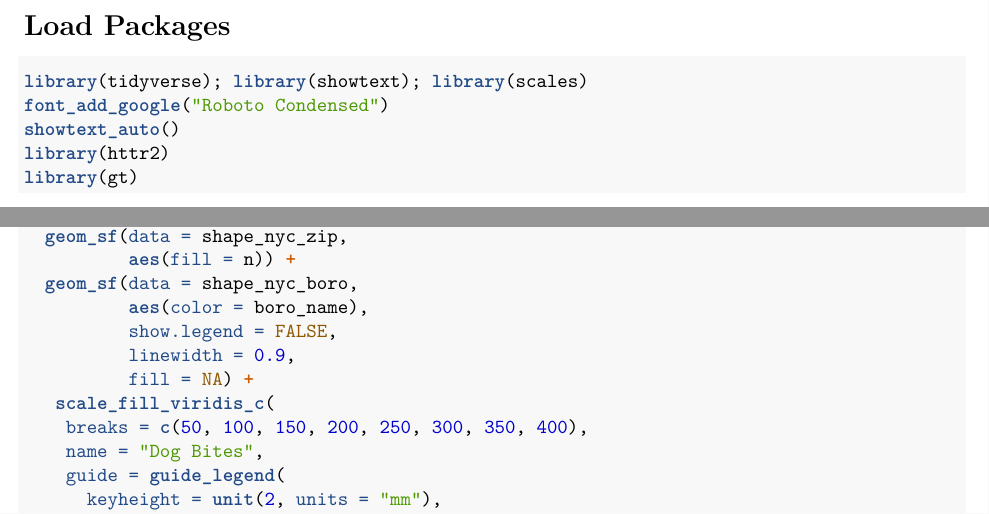
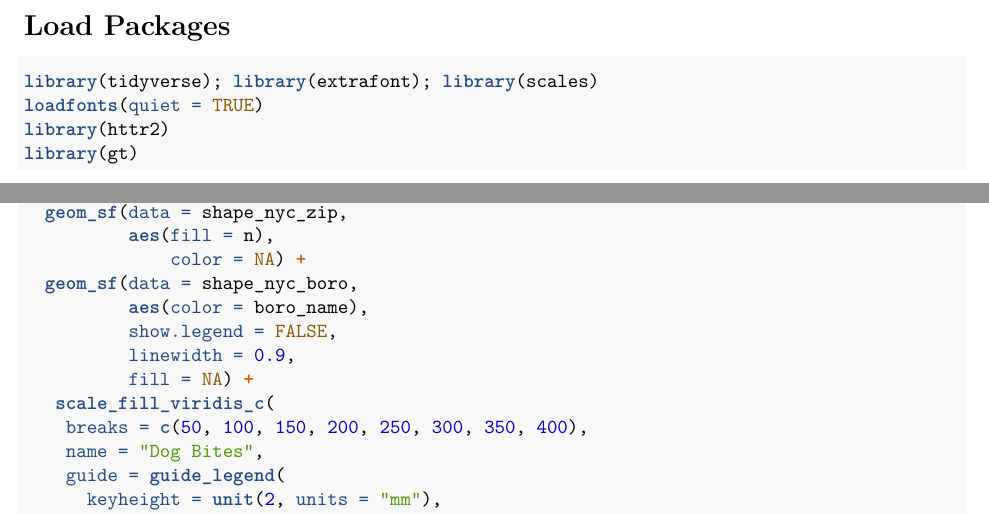
Before and after one commit to ian-c-young/NYC-Dog-Bite-Analysis, an R Markdown document (NYC Dog Bite Analysis.Rmd): two parts of pages 2 and 5 of 7, joined at a grey line, cut so that both start at the same text. Rendered offline with R 4.5, knitr and Pandoc, then LaTeX, with nearby package versions; some code elsewhere in the file could not run offline; a web font asked for in the figures is replaced by an installed one.

Commit message:
Add files via upload

````diff
--- a/NYC Dog Bite Analysis.Rmd
+++ b/NYC Dog Bite Analysis.Rmd
@@ -11,9 +11,8 @@ output:
 
 # Load Packages
 ```{r, warning=FALSE, message=FALSE}
-library(tidyverse); library(showtext); library(scales)
-font_add_google("Roboto Condensed")
-showtext_auto()
+library(tidyverse); library(extrafont); library(scales)
+loadfonts(quiet = TRUE)
 library(httr2)
 library(gt)
 ```
@@ -202,7 +201,8 @@ shape_nyc_zip <-
 (p <-
   ggplot() +
   geom_sf(data = shape_nyc_zip,
-          aes(fill = n)) +
+          aes(fill = n),
+              color = NA) +
   geom_sf(data = shape_nyc_boro,
           aes(color = boro_name),
           show.legend = FALSE,
````
Also changed, not shown: NYC-Dog-Bite-Analysis.pdf, NYC Dog Bite Analysis.Rmd (2 more changed lines).
